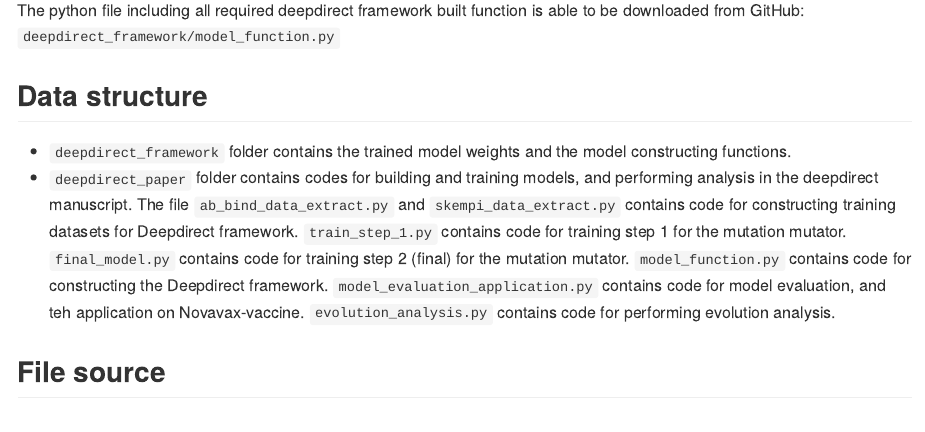
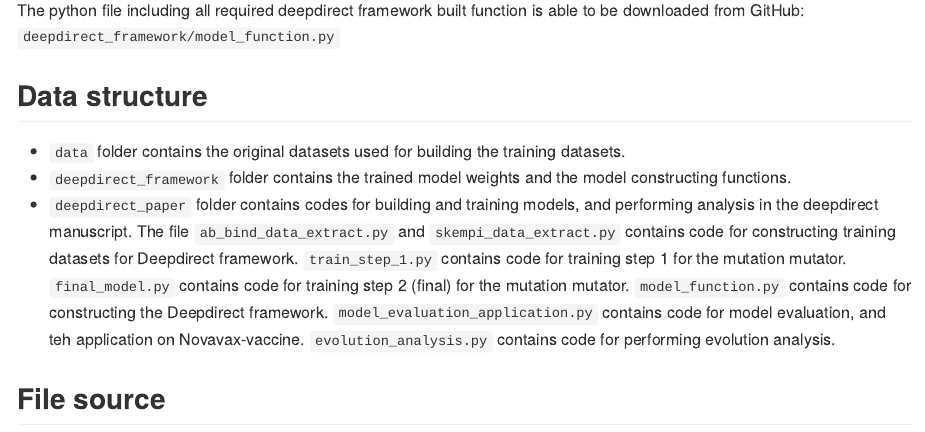
Before and after one commit to tianlt/deepdirect, an R Markdown document (README.Rmd): the page in a window 1100 px wide, from 720 px down. The pictures show the output file README.md that the author committed with the source, drawn offline in the style of GitHub.

Commit message:
Add files via upload

```diff
--- a/README.Rmd
+++ b/README.Rmd
@@ -39,6 +39,7 @@ The python file including all required deepdirect framework built function is ab
 
 
 ## Data structure
+* `data` folder contains the original datasets used for building the training datasets.
 * `deepdirect_framework` folder contains the trained model weights and the model constructing functions.
 * `deepdirect_paper` folder contains codes for building and training models, and performing analysis in the deepdirect manuscript. The file `ab_bind_data_extract.py` and `skempi_data_extract.py` contains code for constructing training datasets for Deepdirect framework. `train_step_1.py` contains code for training step 1 for the mutation mutator. `final_model.py` contains code for training step 2 (final) for the mutation mutator. `model_function.py` contains code for constructing the Deepdirect framework. `model_evaluation_application.py` contains code for model evaluation, and teh application on Novavax-vaccine. `evolution_analysis.py` contains code for performing evolution analysis.
 
```
Also changed, not shown: README.md.
